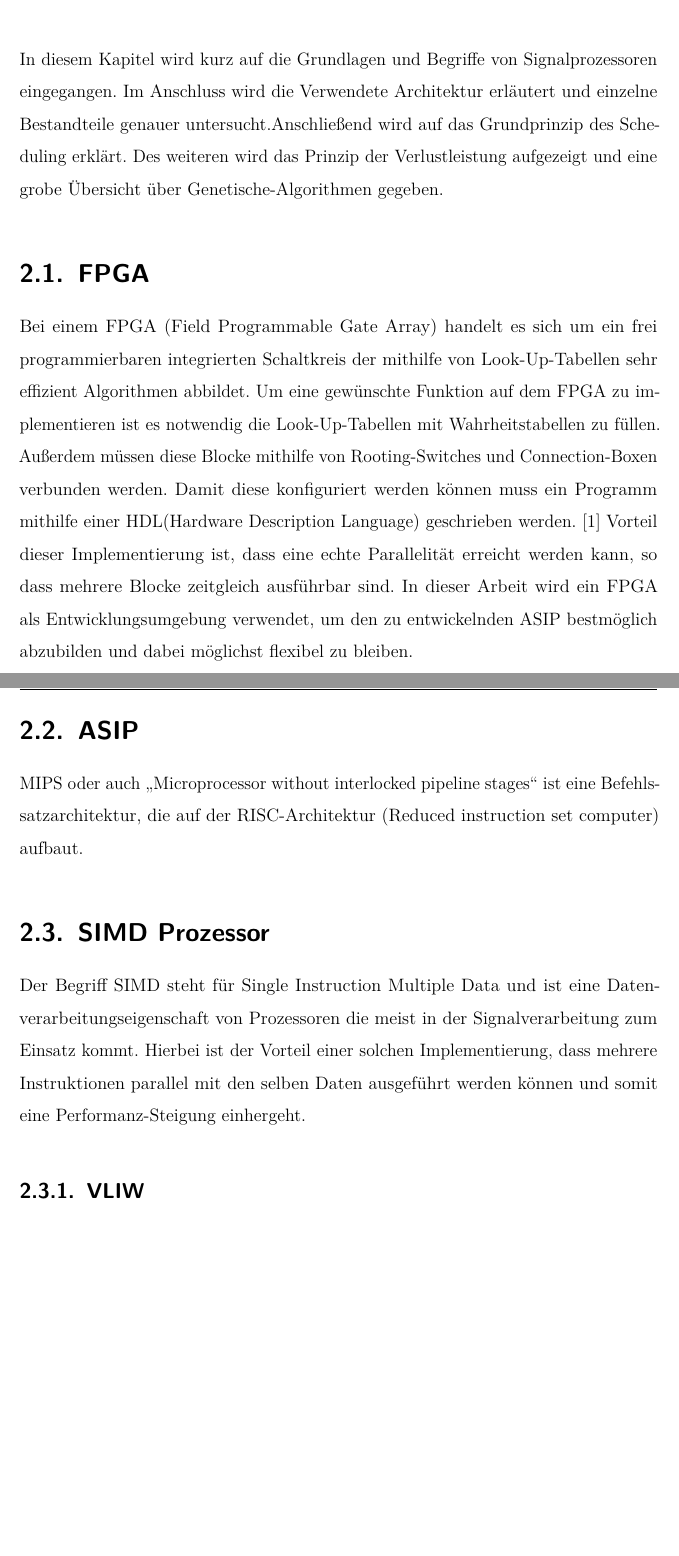
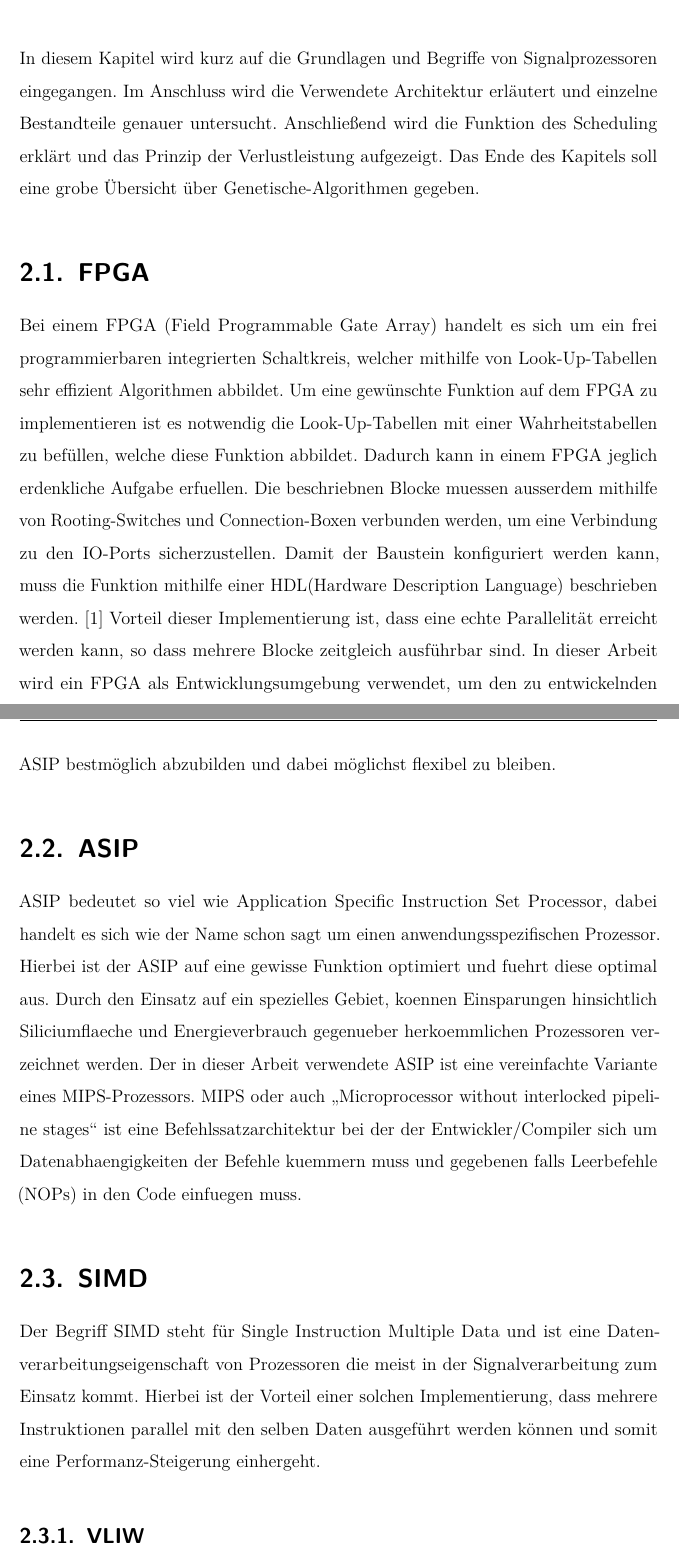
Before and after one commit to ReneWeinmann/Masterarbeit, a LaTeX document (template.tex, which reads fundamentals.tex): two parts of pages 15 and 16 of 40 before the commit and two parts of pages 15 and 16 of 41 after it, joined at a grey line, cut so that both start at the same text, the shorter picture padded with empty space. Compiled offline with pdfLaTeX; an older LaTeX class or package is replaced by its successor.

```diff
--- a/fundamentals.tex
+++ b/fundamentals.tex
@@ -1,19 +1,17 @@
 % !TeX spellcheck = de_DE
 \chapter{Grundlagen}
 \label{chap:grundlagen}
-In diesem Kapitel wird kurz auf die Grundlagen und Begriffe von Signalprozessoren eingegangen. Im Anschluss wird die Verwendete Architektur erläutert und einzelne Bestandteile genauer untersucht.Anschließend wird auf das Grundprinzip des Scheduling erklärt. Des weiteren wird das Prinzip der Verlustleistung aufgezeigt und eine grobe Übersicht über Genetische-Algorithmen gegeben.
+In diesem Kapitel wird kurz auf die Grundlagen und Begriffe von Signalprozessoren eingegangen. Im Anschluss wird die Verwendete Architektur erläutert und einzelne Bestandteile genauer untersucht. Anschließend wird die Funktion des Scheduling erklärt und das Prinzip der Verlustleistung aufgezeigt. Das Ende des Kapitels soll eine grobe Übersicht über Genetische-Algorithmen gegeben.
 
 \section{FPGA}
-Bei einem FPGA (Field Programmable Gate Array) handelt es sich um ein frei programmierbaren integrierten Schaltkreis der mithilfe von Look-Up-Tabellen sehr effizient Algorithmen abbildet. Um eine gewünschte Funktion auf dem FPGA zu implementieren ist es notwendig die Look-Up-Tabellen mit Wahrheitstabellen zu füllen. Außerdem müssen diese Blocke mithilfe von Rooting-Switches und Connection-Boxen verbunden werden. Damit diese konfiguriert werden können muss ein Programm mithilfe einer HDL(Hardware Description Language) geschrieben werden.\cite{farooq2012fpga} Vorteil dieser Implementierung ist, dass eine echte Parallelität erreicht werden kann, so dass mehrere Blocke zeitgleich ausführbar sind. In dieser Arbeit wird ein FPGA als Entwicklungsumgebung verwendet, um den zu entwickelnden ASIP bestmöglich abzubilden und dabei möglichst flexibel zu bleiben.
-\nomenclature{ASIC}{Application Specific Integrated Circuit}%
+Bei einem FPGA (Field Programmable Gate Array) handelt es sich um ein frei programmierbaren integrierten Schaltkreis, welcher mithilfe von Look-Up-Tabellen sehr effizient Algorithmen abbildet. Um eine gewünschte Funktion auf dem FPGA zu implementieren ist es notwendig die Look-Up-Tabellen mit einer Wahrheitstabellen zu befüllen, welche diese Funktion abbildet. Dadurch kann in einem FPGA jeglich erdenkliche Aufgabe erfuellen. Die beschriebnen Blocke muessen ausserdem mithilfe von Rooting-Switches und Connection-Boxen verbunden werden, um eine Verbindung zu den IO-Ports sicherzustellen. Damit der Baustein konfiguriert werden kann, muss die Funktion mithilfe einer HDL(Hardware Description Language) beschrieben werden.\cite{farooq2012fpga} Vorteil dieser Implementierung ist, dass eine echte Parallelität erreicht werden kann, so dass mehrere Blocke zeitgleich ausführbar sind. In dieser Arbeit wird ein FPGA als Entwicklungsumgebung verwendet, um den zu entwickelnden ASIP bestmöglich abzubilden und dabei möglichst flexibel zu bleiben.
 
 
 \section{ASIP}
+ASIP bedeutet so viel wie Application Specific Instruction Set Processor, dabei handelt es sich wie der Name schon sagt um einen anwendungsspezifischen Prozessor. Hierbei ist der ASIP auf eine gewisse Funktion optimiert und fuehrt diese optimal aus. Durch den Einsatz auf ein spezielles Gebiet, koennen Einsparungen hinsichtlich Siliciumflaeche und Energieverbrauch gegenueber herkoemmlichen Prozessoren verzeichnet werden. Der in dieser Arbeit verwendete ASIP ist eine vereinfachte Variante eines MIPS-Prozessors. MIPS oder auch \glqq Microprocessor without interlocked pipeline stages\grqq{} ist eine Befehlssatzarchitektur bei der der Entwickler/Compiler sich um Datenabhaengigkeiten der Befehle kuemmern muss und gegebenen falls Leerbefehle (NOPs) in den Code einfuegen muss.
 
-MIPS oder auch \glqq Microprocessor without interlocked pipeline stages\grqq{} ist eine Befehlssatzarchitektur, die auf der RISC-Architektur  (Reduced instruction set computer) aufbaut.
-
-\section{SIMD Prozessor}
-\label{sec:VLIW}
-Der Begriff SIMD steht für Single Instruction Multiple Data und ist eine Datenverarbeitungseigenschaft von Prozessoren die meist in der Signalverarbeitung zum Einsatz kommt. Hierbei ist der Vorteil einer solchen Implementierung, dass mehrere Instruktionen parallel mit den selben Daten ausgeführt werden können und somit eine Performanz-Steigung einhergeht.
+\section{SIMD}
+\label{sec:SIMD}
+Der Begriff SIMD steht für Single Instruction Multiple Data und ist eine Datenverarbeitungseigenschaft von Prozessoren die meist in der Signalverarbeitung zum Einsatz kommt. Hierbei ist der Vorteil einer solchen Implementierung, dass mehrere Instruktionen parallel mit den selben Daten ausgeführt werden können und somit eine Performanz-Steigerung einhergeht.
 
 \subsection{VLIW}
@@ -23,3 +30,4 @@
+\end{scriptsize}
 
 \section{Aufbau der Architektur}
 \label{chap:architecture_overview}
```
Also changed, not shown: bib.bib (+8 -0 lines), template.bbl, fundamentals.tex (17 more changed lines), 7 other files.
